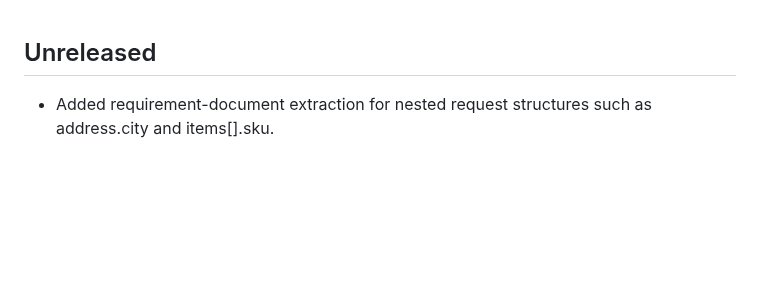
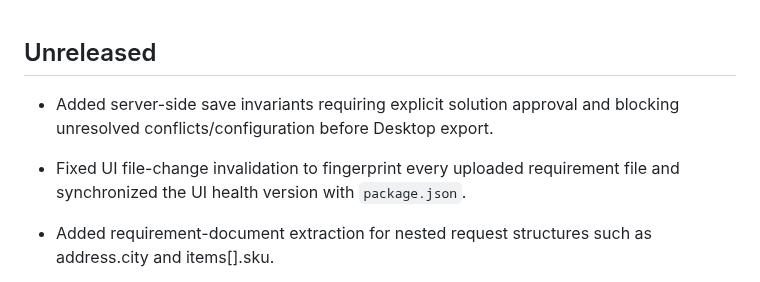
Before and after one commit to Narsing-s/muleforge, a Markdown page: CHANGELOG.md, the part around the change. GitHub-like rendering; blank space fills up the shorter version.

Commit message:
Document save approval and UI consistency hardening

```diff
--- a/CHANGELOG.md
+++ b/CHANGELOG.md
@@ -1,4 +1,7 @@
 ## Unreleased
+
+- Added server-side save invariants requiring explicit solution approval and blocking unresolved conflicts/configuration before Desktop export.
+- Fixed UI file-change invalidation to fingerprint every uploaded requirement file and synchronized the UI health version with `package.json`.
 
 - Added requirement-document extraction for nested request structures such as address.city and items[].sku.
 - Reuses the existing nested schema model so generated RAML/OpenAPI/DataWeave/MUnit/Postman artifacts consume the same field structure.
```
